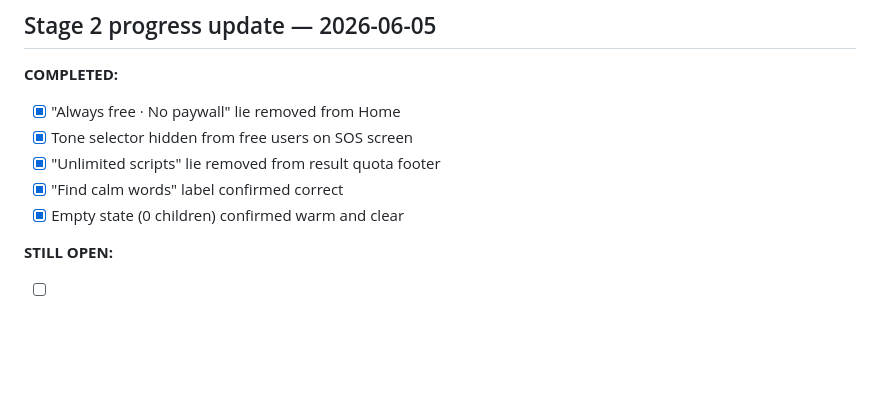
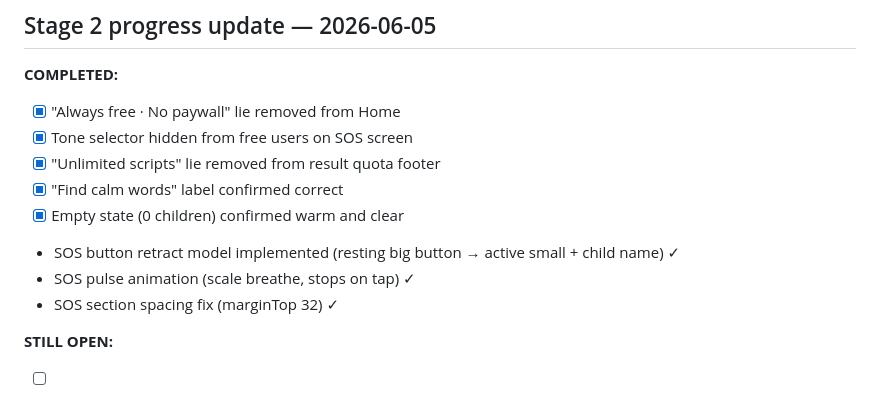
Before and after one commit to mrhtly83-cmd/sturdy, a Markdown page: docs/STURDY_JOURNEY_AUDIT.md, the part around the change. GitHub-like rendering; blank space fills up the shorter version.

```diff
--- a/docs/STURDY_JOURNEY_AUDIT.md
+++ b/docs/STURDY_JOURNEY_AUDIT.md
@@ -205,6 +205,10 @@ Ready to close Stage 1 and move to Stage 2 (Core Loop / SOS).
 - [x] "Find calm words" label confirmed correct
 - [x] Empty state (0 children) confirmed warm and clear
 
+- SOS button retract model implemented (resting big button → active small + child name) ✓
+- SOS pulse animation (scale breathe, stops on tap) ✓
+- SOS section spacing fix (marginTop 32) ✓
+
 **STILL OPEN:**
 - [ ] Full on-device walkthrough: Home → SOS → result → back
 - [ ] Back navigation safety after follow-up / retry chains
```
Also changed, not shown: docs/OPERATIONS.md (+12 -0 lines).
